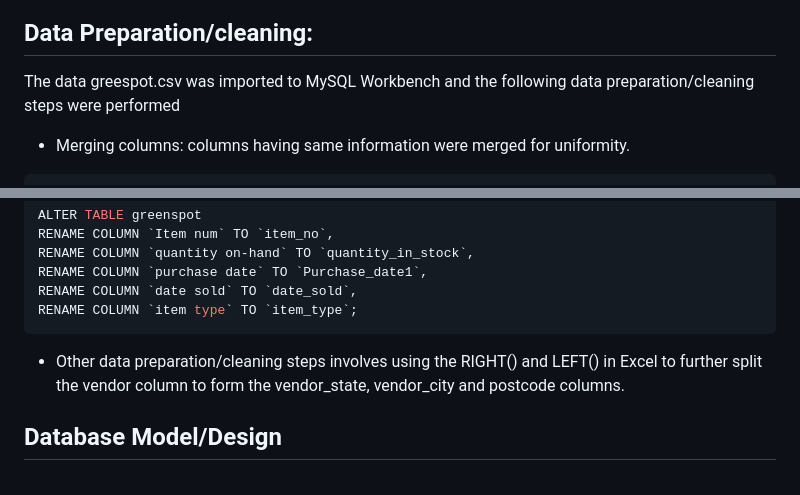
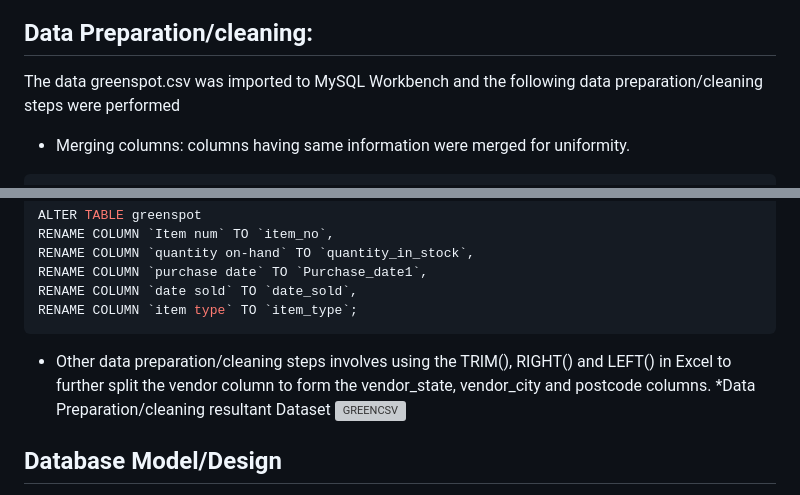
Before and after one commit to Piux6/Greenspot-Grocer-Project, a Markdown page: README.md, 2 parts joined by grey strips. Drawn GitHub-style; grey boxes are pictures that could not be loaded.

````diff
--- a/README.md
+++ b/README.md
@@ -26,5 +32,5 @@ To achieve this, we must:
 ## Data Preparation/cleaning:
-The data greespot.csv was imported to MySQL Workbench and the following data preparation/cleaning steps were performed
+The data greenspot.csv was imported to MySQL Workbench and the following data preparation/cleaning steps were performed
 * Merging columns: columns having same information were merged for uniformity.
 ```sql
 ALTER TABLE greenspot
@@ -95,7 +101,10 @@ RENAME COLUMN `purchase date` TO `Purchase_date1`,
 RENAME COLUMN `date sold` TO `date_sold`,
 RENAME COLUMN `item type` TO `item_type`;
 ```
-* Other data preparation/cleaning steps involves using the RIGHT() and LEFT() in Excel to further split the vendor column to form the vendor_state, vendor_city and postcode columns.
+* Other data preparation/cleaning steps involves using the TRIM(), RIGHT() and LEFT() in Excel to further split the vendor column to form the vendor_state, vendor_city and postcode columns.
+*Data Preparation/cleaning resultant Dataset
+![GREENCSV](https://github.com/Piux6/Greenspot-Grocer-Project/assets/128375363/cfdb1dba-3036-4d67-82bc-8bd017ae2e48)
+
 
 ## Database Model/Design
 The next step is to build a database model in MySQL. We begin with identifying tables(entities) then we add keys (Primary/foreign) to be able to establish the relationships among the tables.
````
Also changed, not shown: other parts of README.md (+6 -0 lines).
